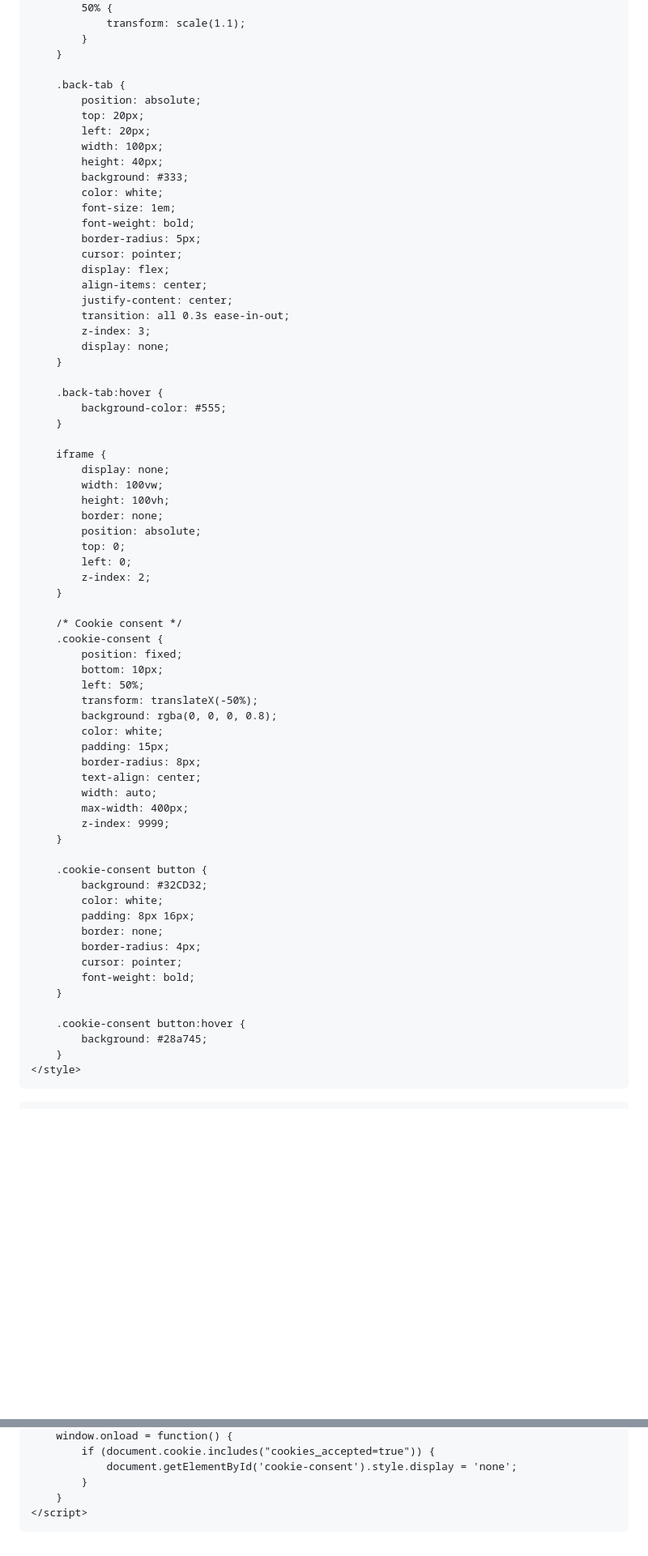
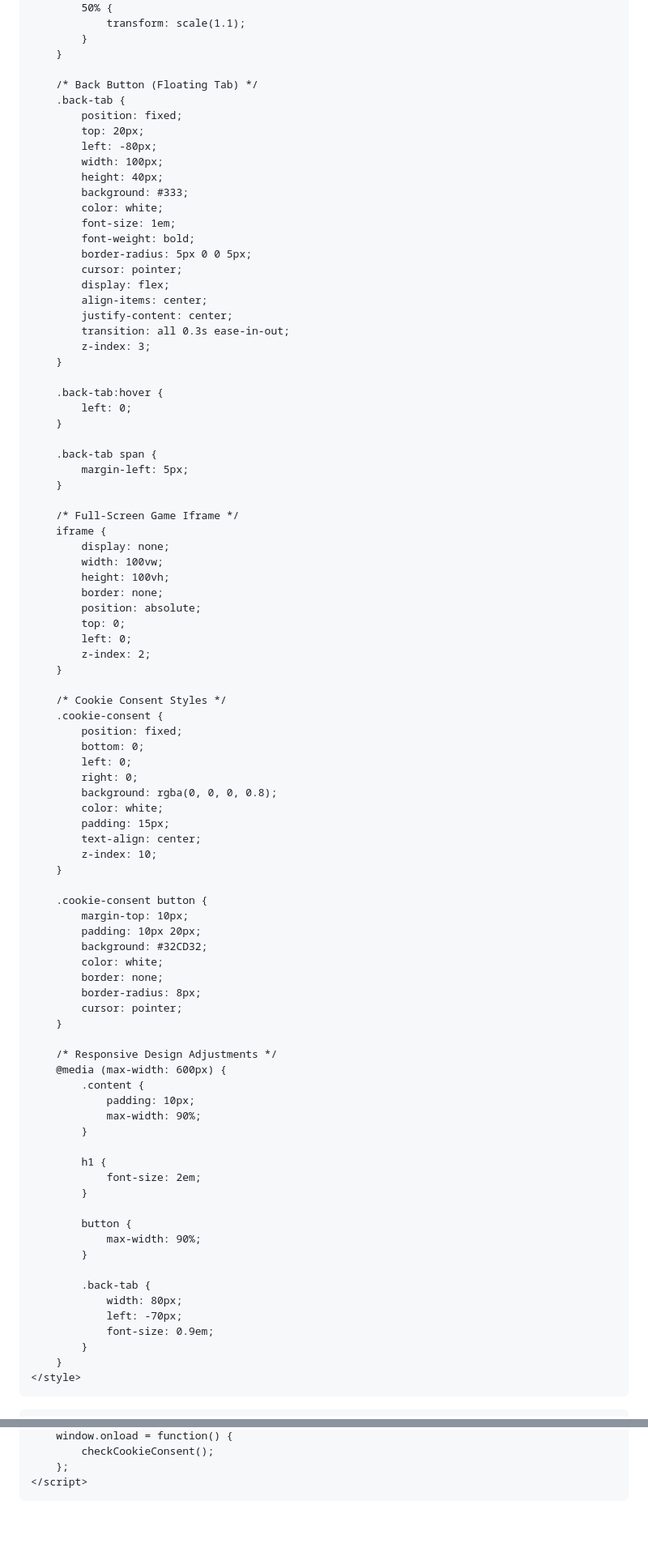
Before and after one commit to barry63smaths/barry-63s-games, a Markdown page: README.md, 2 parts joined by grey strips. Shown: that part at 81% size. Rendered like a GitHub page; blank space fills up the shorter version.

```diff
--- a/README.md
+++ b/README.md
@@ -135,30 +150,35 @@
             }
         }
 
+        /* Back Button (Floating Tab) */
         .back-tab {
-            position: absolute;
+            position: fixed;
             top: 20px;
-            left: 20px;
+            left: -80px;
             width: 100px;
             height: 40px;
             background: #333;
             color: white;
             font-size: 1em;
             font-weight: bold;
-            border-radius: 5px;
+            border-radius: 5px 0 0 5px;
             cursor: pointer;
             display: flex;
             align-items: center;
             justify-content: center;
             transition: all 0.3s ease-in-out;
             z-index: 3;
-            display: none;
         }
 
         .back-tab:hover {
-            background-color: #555;
+            left: 0;
         }
 
+        .back-tab span {
+            margin-left: 5px;
+        }
+
+        /* Full-Screen Game Iframe */
         iframe {
             display: none;
             width: 100vw;
@@ -170,34 +190,49 @@
             z-index: 2;
         }
 
-        /* Cookie consent */
+        /* Cookie Consent Styles */
         .cookie-consent {
             position: fixed;
-            bottom: 10px;
-            left: 50%;
-            transform: translateX(-50%);
+            bottom: 0;
+            left: 0;
+            right: 0;
             background: rgba(0, 0, 0, 0.8);
             color: white;
             padding: 15px;
-            border-radius: 8px;
             text-align: center;
-            width: auto;
-            max-width: 400px;
-            z-index: 9999;
+            z-index: 10;
         }
 
         .cookie-consent button {
+            margin-top: 10px;
+            padding: 10px 20px;
             background: #32CD32;
             color: white;
-            padding: 8px 16px;
             border: none;
-            border-radius: 4px;
+            border-radius: 8px;
             cursor: pointer;
-            font-weight: bold;
         }
 
-        .cookie-consent button:hover {
-            background: #28a745;
+        /* Responsive Design Adjustments */
+        @media (max-width: 600px) {
+            .content {
+                padding: 10px;
+                max-width: 90%;
+            }
+
+            h1 {
+                font-size: 2em;
+            }
+
+            button {
+                max-width: 90%;
+            }
+
+            .back-tab {
+                width: 80px;
+                left: -70px;
+                font-size: 0.9em;
+            }
         }
     </style>
 </head>
@@ -270,8 +347,6 @@
         window.onload = function() {
-            if (document.cookie.includes("cookies_accepted=true")) {
-                document.getElementById('cookie-consent').style.display = 'none';
-            }
-        }
+            checkCookieConsent();
+        };
     </script>
 </body>
 </html>
```
Also changed, not shown: other parts of README.md (+80 -23 lines).
